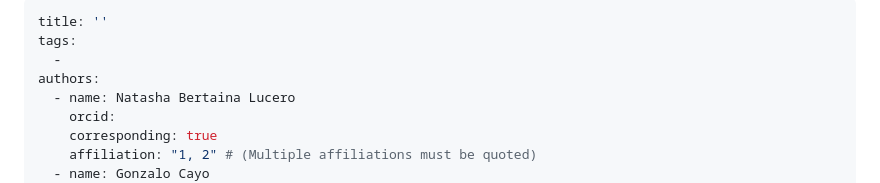
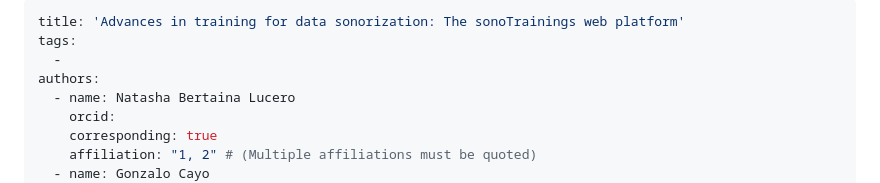
Before and after one commit to NatashaBertaina/webTraining, a Markdown page: paper/paper.md, the part around the change. Rendered like a GitHub page.

Commit message:
Add Title

```diff
--- a/paper/paper.md
+++ b/paper/paper.md
@@ -1,5 +1,5 @@
 ---
-title: ''
+title: 'Advances in training for data sonorization: The sonoTrainings web platform'
 tags:
   -
 authors:
```
